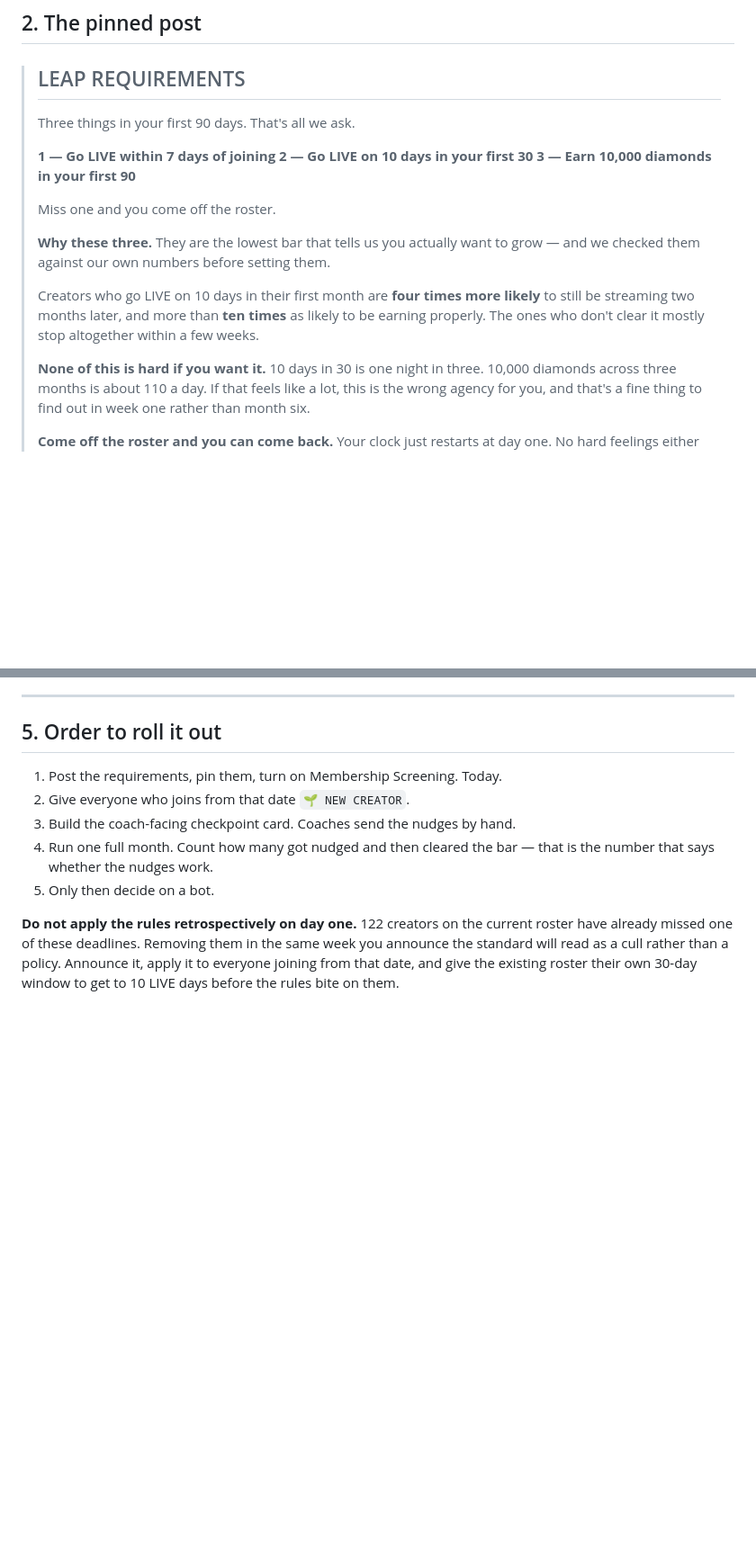
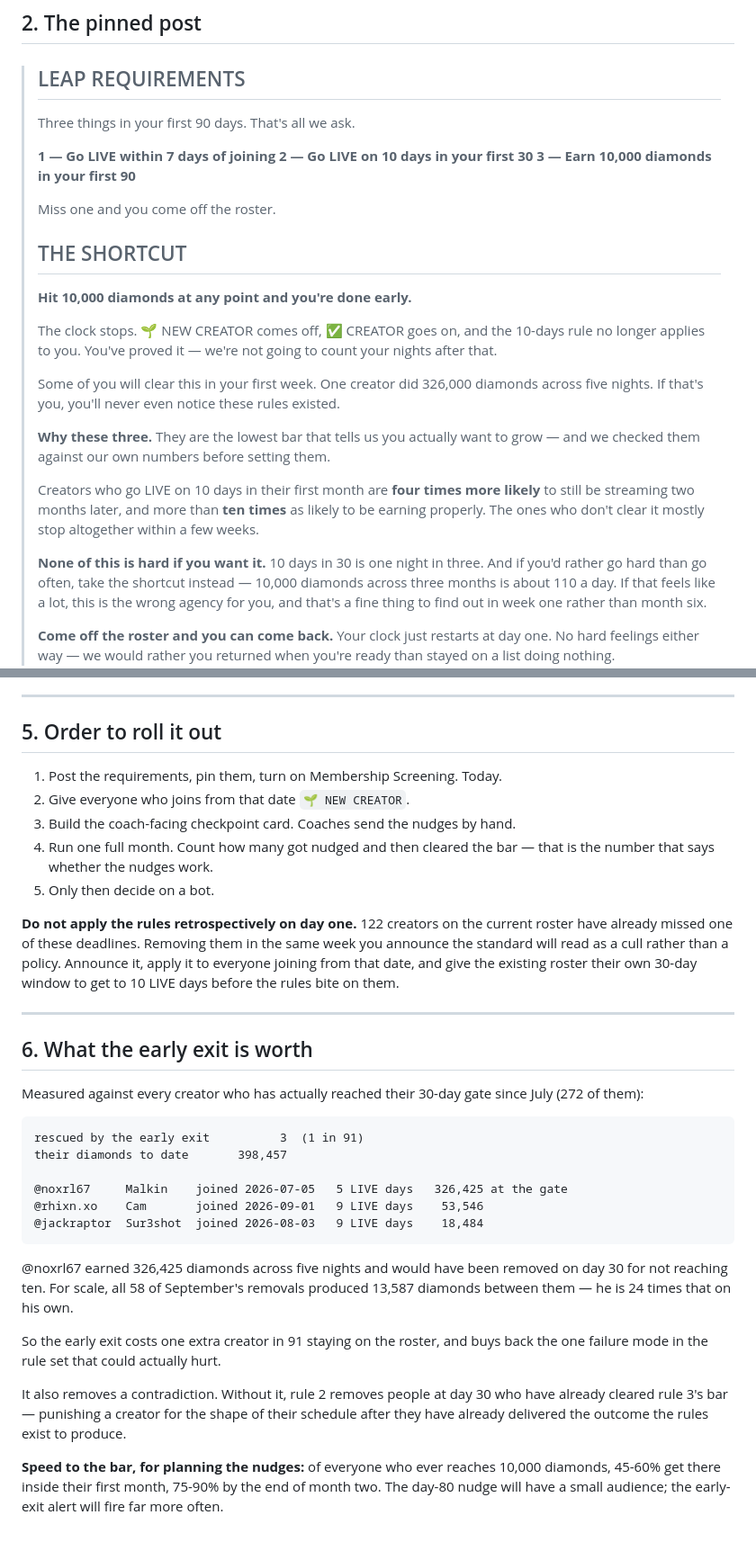
Before and after one commit to leapagencyuk-hub/-leap-relay, a Markdown page: creator-health/docs/LEAP-Requirements-Discord-Rollout.md, 2 parts joined by grey strips. Shown at 90% size. Rendered like a GitHub page; blank space fills up the shorter version.

Commit message:
docs: 10,000 diamonds clears the new creator role early
Passing 10,000 diamonds now ends the probation the moment it happens,
rather than only satisfying the 90-day rule. The role flips, the clock
stops and the 10-days-in-30 rule stops applying.

Measured against the 272 creators who have actually reached their
30-day gate since July, the exit rescues three, worth 398,457 diamonds
between them. @noxrl67 earned 326,425 of those across five nights and
would have been removed on day 30 for not reaching ten; all 58 of
September's removals produced 13,587 between them, so he is 24 times
that on his own. The cost is one extra creator in 91 staying on the
roster.

It also settles a contradiction that was open in the rule set. Without
it rule 2 removes people at day 30 who have already cleared rule 3's
bar, punishing a creator for the shape of their schedule after they
have delivered the outcome the rules exist to produce.

The framing matters as much as the arithmetic. A 90-day probation is
something a creator endures; one they can win in week one is a race,
and nothing else here gives anybody a reason to go hard early. The
post leads with the shortcut and the nudge set gains its only
celebratory message, fired on crossing the bar.

An earlier draft of these counts was wrong: it let creators removed at
the 30-day gate go on to clear the bar at day 90, which cannot happen.
Corrected, the removal totals move by one per intake rather than by
thirty.

Co-Authored-By: Claude Opus 5 <noreply@anthropic.com>
Claude-Session: https://claude.ai/code/session_01K8GWsdGP6iFhUGdg6YzfCX

````diff
--- a/creator-health/docs/LEAP-Requirements-Discord-Rollout.md
+++ b/creator-health/docs/LEAP-Requirements-Discord-Rollout.md
@@ -64,6 +69,18 @@ Discord, with no extra tooling.
 >
 > Miss one and you come off the roster.
 >
+> ## THE SHORTCUT
+>
+> **Hit 10,000 diamonds at any point and you're done early.**
+>
+> The clock stops. 🌱 NEW CREATOR comes off, ✅ CREATOR goes on, and the
+> 10-days rule no longer applies to you. You've proved it — we're not going to
+> count your nights after that.
+>
+> Some of you will clear this in your first week. One creator did 326,000
+> diamonds across five nights. If that's you, you'll never even notice these
+> rules existed.
+>
 > **Why these three.** They are the lowest bar that tells us you actually want
 > to grow — and we checked them against our own numbers before setting them.
 >
@@ -73,6 +90,7 @@ Discord, with no extra tooling.
 > altogether within a few weeks.
 >
 > **None of this is hard if you want it.** 10 days in 30 is one night in three.
+> And if you'd rather go hard than go often, take the shortcut instead —
 > 10,000 diamonds across three months is about 110 a day. If that feels like a
 > lot, this is the wrong agency for you, and that's a fine thing to find out in
 > week one rather than month six.
@@ -162,3 +187,38 @@ the same week you announce the standard will read as a cull rather than a
 policy. Announce it, apply it to everyone joining from that date, and give the
 existing roster their own 30-day window to get to 10 LIVE days before the rules
 bite on them.
+
+
+---
+
+## 6. What the early exit is worth
+
+Measured against every creator who has actually reached their 30-day gate
+since July (272 of them):
+
+```
+rescued by the early exit          3  (1 in 91)
+their diamonds to date       398,457
+
+@noxrl67     Malkin    joined 2026-07-05   5 LIVE days   326,425 at the gate
+@rhixn.xo    Cam       joined 2026-09-01   9 LIVE days    53,546
+@jackraptor  Sur3shot  joined 2026-08-03   9 LIVE days    18,484
+```
+
+@noxrl67 earned 326,425 diamonds across five nights and would have been
+removed on day 30 for not reaching ten. For scale, all 58 of September's
+removals produced 13,587 diamonds between them — he is 24 times that on his
+own.
+
+So the early exit costs one extra creator in 91 staying on the roster, and
+buys back the one failure mode in the rule set that could actually hurt.
+
+It also removes a contradiction. Without it, rule 2 removes people at day 30
+who have already cleared rule 3's bar — punishing a creator for the shape of
+their schedule after they have already delivered the outcome the rules exist
+to produce.
+
+**Speed to the bar, for planning the nudges:** of everyone who ever reaches
+10,000 diamonds, 45-60% get there inside their first month, 75-90% by the end
+of month two. The day-80 nudge will have a small audience; the early-exit
+alert will fire far more often.
````
Also changed, not shown: other parts of creator-health/docs/LEAP-Requirements-Discord-Rollout.md (+13 -1 lines).
